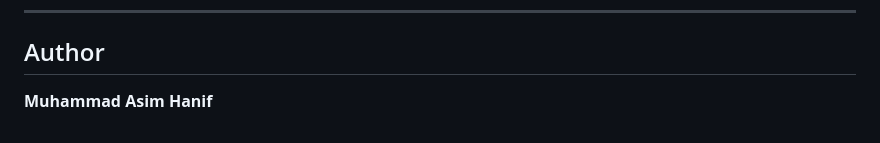
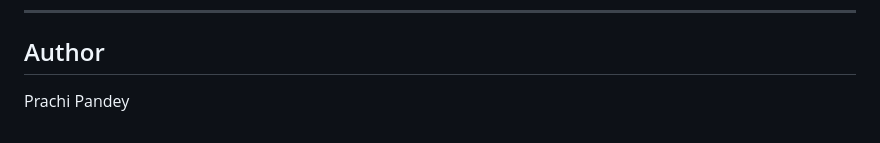
Before and after one commit to P-p123/federated-learning-project, a Markdown page: README.md, the part around the change. Drawn GitHub-style.

Commit message:
Update README with project details and author

```diff
--- a/README.md
+++ b/README.md
@@ -124,4 +124,4 @@ python client.py
 
 ## Author
 
-**Muhammad Asim Hanif**
+Prachi Pandey
```
